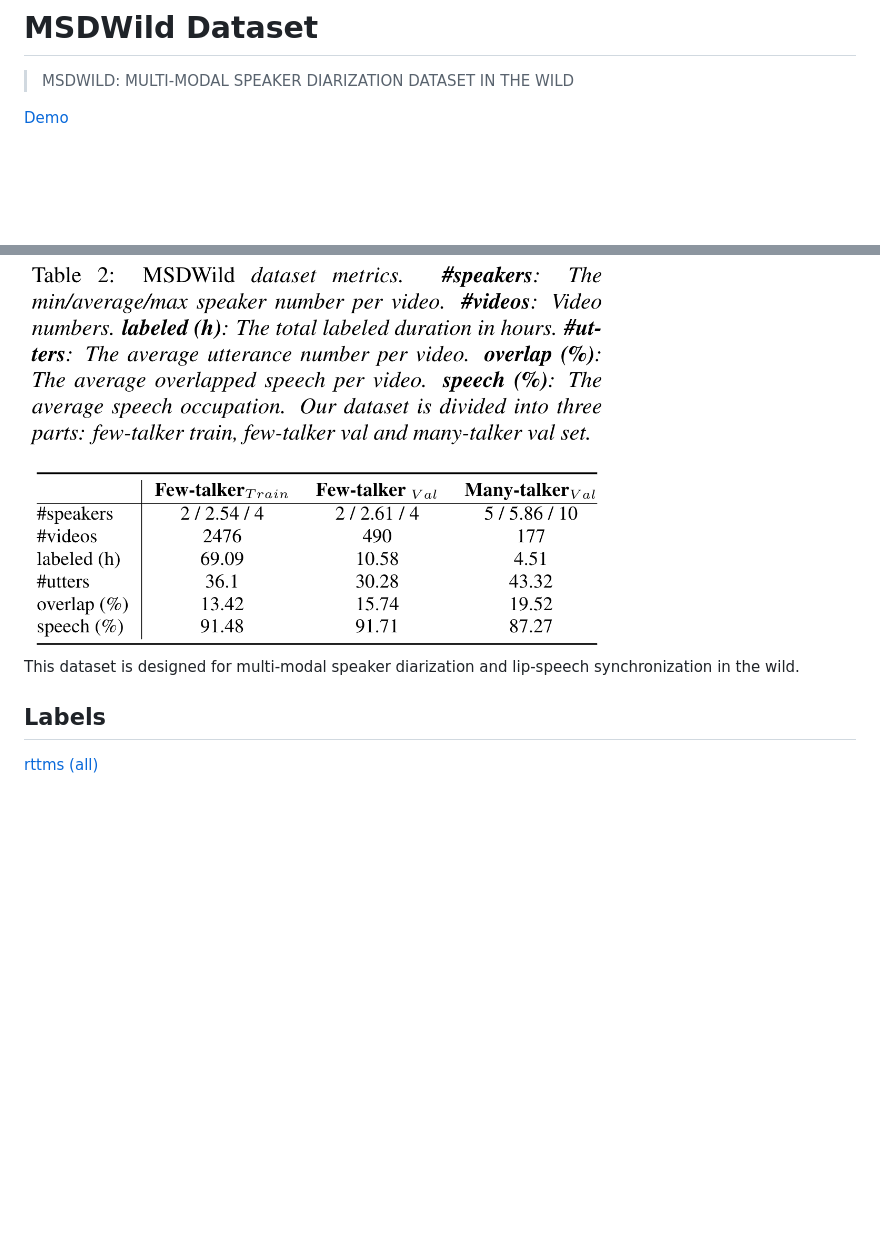
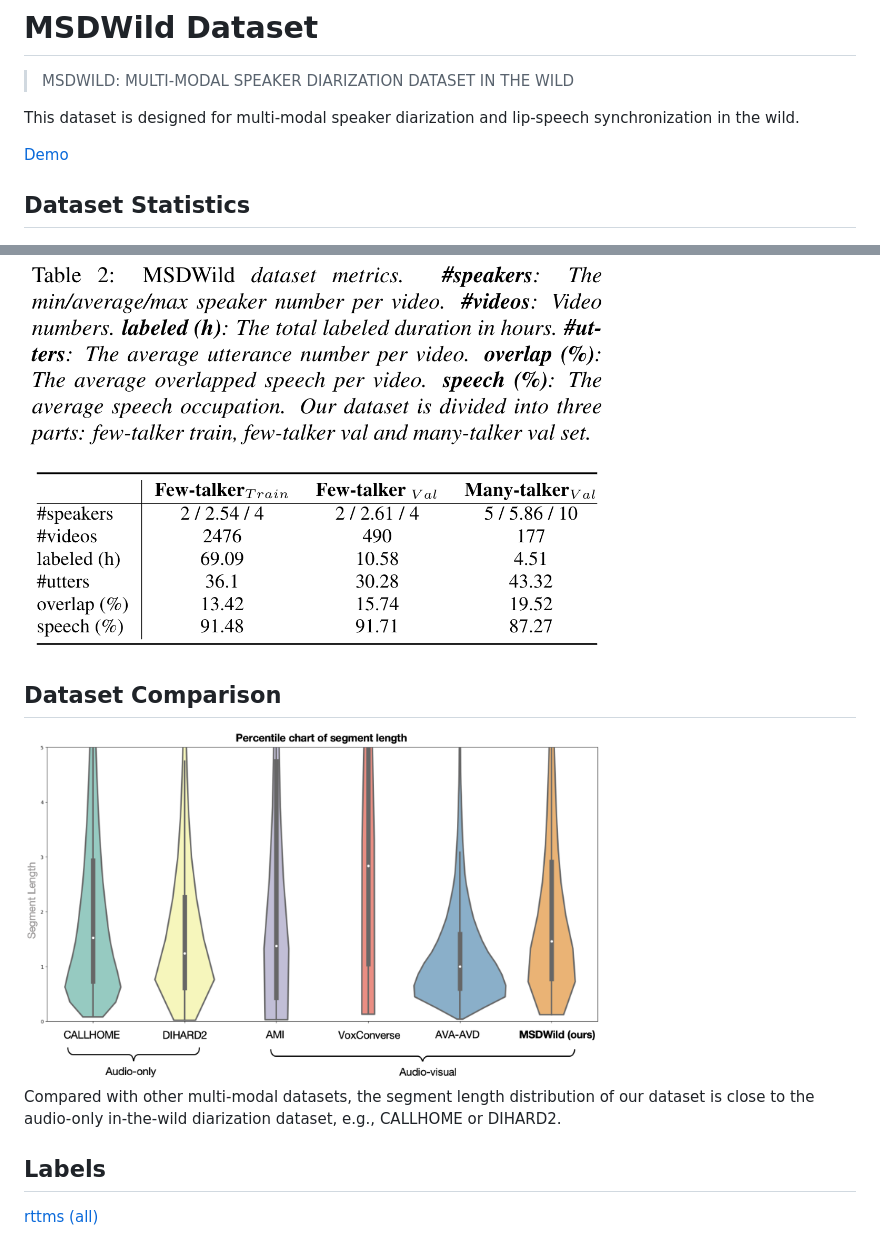
Before and after one commit to X-LANCE/MSDWILD, a Markdown page: README.md, 2 parts joined by grey strips. Drawn GitHub-style; pictures changed too: imgs/percentile_chart.png (added); blank space fills up the shorter version.

Commit message:
add percentile chart

```diff
--- a/README.md
+++ b/README.md
@@ -2,13 +2,18 @@
 
 > MSDWILD: MULTI-MODAL SPEAKER DIARIZATION DATASET IN THE WILD
 
+This dataset is designed for multi-modal speaker diarization and lip-speech synchronization in the wild.
 
 [Demo](https://x-lance.github.io/MSDWILD)
 
+## Dataset Statistics
 <img src='imgs/metrics.png' width=70% />
 
+## Dataset Comparison
+<img src='imgs/percentile_chart.png' width=70% />
 
-This dataset is designed for multi-modal speaker diarization and lip-speech synchronization in the wild.
+Compared with other multi-modal datasets, the segment length distribution of our dataset is close to the audio-only in-the-wild diarization dataset, e.g., CALLHOME or DIHARD2.
+
 
 ## Labels
 [rttms (all)](./rttms/all.rttm)
```
